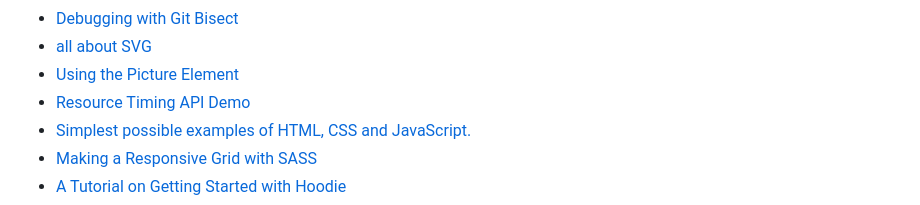
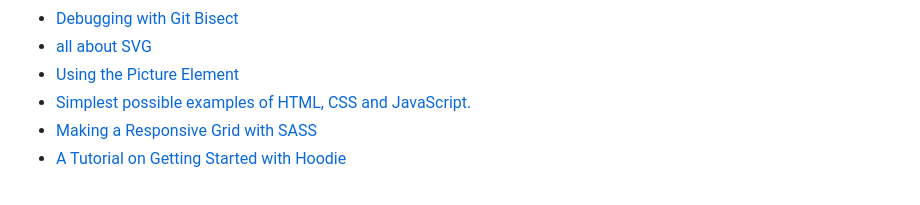
Before and after one commit to tevko/Resources, a Markdown page: Tutorials.md, the part around the change. GitHub-like rendering.

Commit message:
Regenerate build artifacts.

```diff
--- a/Tutorials.md
+++ b/Tutorials.md
@@ -13,7 +13,6 @@
 * [Debugging with Git Bisect](http://www.sitepoint.com/debugging-git-blame-bisect/)
 * [all about SVG](http://css-tricks.com/mega-list-svg-information/)
 * [Using the Picture Element](http://dev.opera.com/articles/responsive-images/)
-* [Resource Timing API Demo](http://aurelio.audero.it/demo/resource-timing-api-demo.html)
 * [Simplest possible examples of HTML, CSS and JavaScript.](http://simpl.info/)
 * [Making a Responsive Grid with SASS](http://webdesign.tutsplus.com/tutorials/a-simple-responsive-grid-made-even-better-with-sass--cms-21540)
 * [A Tutorial on Getting Started with Hoodie](http://www.sitepoint.com/tutorial-getting-started-hoodie/)
```
